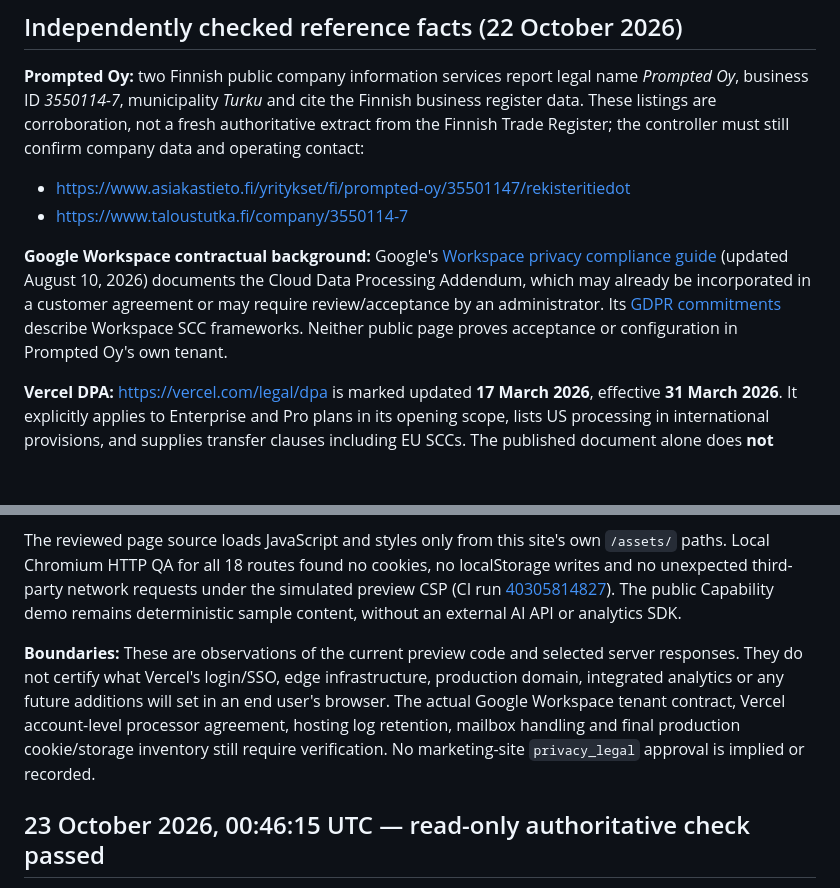
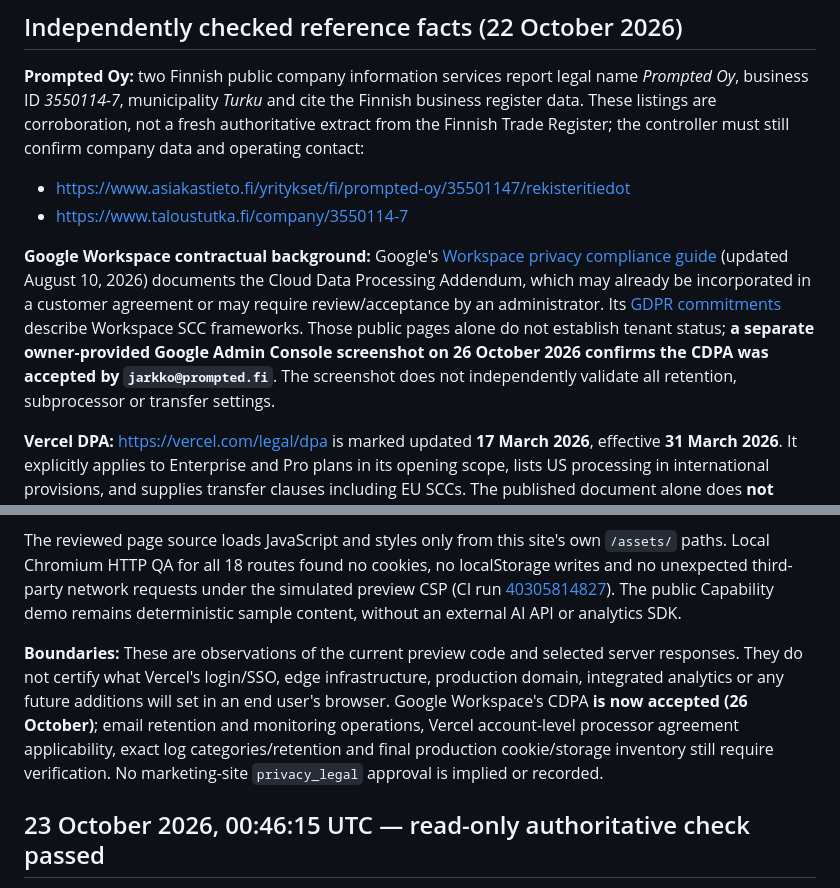
Before and after one commit to jajja3890/prompted-site, a Markdown page: PRIVACY_RELEASE_FACTS.md, 2 parts joined by grey strips. Drawn GitHub-style; blank space fills up the shorter version.

Commit message:
docs(privacy): reconcile Workspace CDPA history and verify FI/EN notice parity

```diff
--- a/PRIVACY_RELEASE_FACTS.md
+++ b/PRIVACY_RELEASE_FACTS.md
@@ -29,7 +29,7 @@ Prepared 22 October 2026. Original FI/EN privacy notices for the new static mark
 - https://www.asiakastieto.fi/yritykset/fi/prompted-oy/35501147/rekisteritiedot
 - https://www.taloustutka.fi/company/3550114-7
 
-**Google Workspace contractual background:** Google's [Workspace privacy compliance guide](https://knowledge.workspace.google.com/admin/compliance/privacy-compliance-and-records-for-google-workspace-and-cloud-identity) (updated August 10, 2026) documents the Cloud Data Processing Addendum, which may already be incorporated in a customer agreement or may require review/acceptance by an administrator. Its [GDPR commitments](https://cloud.google.com/privacy/gdpr) describe Workspace SCC frameworks. Neither public page proves acceptance or configuration in Prompted Oy's own tenant.
+**Google Workspace contractual background:** Google's [Workspace privacy compliance guide](https://knowledge.workspace.google.com/admin/compliance/privacy-compliance-and-records-for-google-workspace-and-cloud-identity) (updated August 10, 2026) documents the Cloud Data Processing Addendum, which may already be incorporated in a customer agreement or may require review/acceptance by an administrator. Its [GDPR commitments](https://cloud.google.com/privacy/gdpr) describe Workspace SCC frameworks. Those public pages alone do not establish tenant status; **a separate owner-provided Google Admin Console screenshot on 26 October 2026 confirms the CDPA was accepted by `jarkko@prompted.fi`**. The screenshot does not independently validate all retention, subprocessor or transfer settings.
 
 **Vercel DPA:** https://vercel.com/legal/dpa is marked updated **17 March 2026**, effective **31 March 2026**. It explicitly applies to Enterprise and Pro plans in its opening scope, lists US processing in international provisions, and supplies transfer clauses including EU SCCs. The published document alone does **not** prove which processor contracts, log retention, email backend or transfers actually apply to the connected site's final production configuration.
 
@@ -62,7 +62,7 @@ Read-only Vercel connector requests against the isolated `prompted-site` protect
 
 The reviewed page source loads JavaScript and styles only from this site's own `/assets/` paths. Local Chromium HTTP QA for all 18 routes found no cookies, no localStorage writes and no unexpected third-party network requests under the simulated preview CSP (CI run [40305814827](https://github.com/jajja3890/prompted-site/actions/runs/40305814827)). The public Capability demo remains deterministic sample content, without an external AI API or analytics SDK.
 
-**Boundaries:** These are observations of the current preview code and selected server responses. They do not certify what Vercel's login/SSO, edge infrastructure, production domain, integrated analytics or any future additions will set in an end user's browser. The actual Google Workspace tenant contract, Vercel account-level processor agreement, hosting log retention, mailbox handling and final production cookie/storage inventory still require verification. No marketing-site `privacy_legal` approval is implied or recorded.
+**Boundaries:** These are observations of the current preview code and selected server responses. They do not certify what Vercel's login/SSO, edge infrastructure, production domain, integrated analytics or any future additions will set in an end user's browser. Google Workspace's CDPA **is now accepted (26 October)**; email retention and monitoring operations, Vercel account-level processor agreement applicability, exact log categories/retention and final production cookie/storage inventory still require verification. No marketing-site `privacy_legal` approval is implied or recorded.
 
 ## 23 October 2026, 00:46:15 UTC — read-only authoritative check passed
 
```
